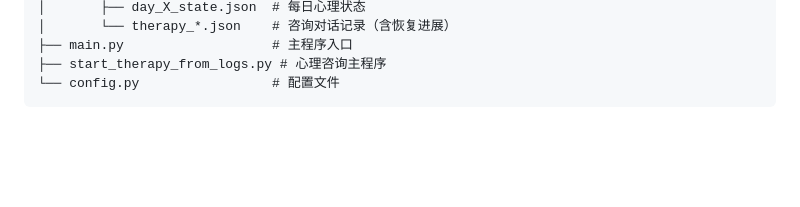
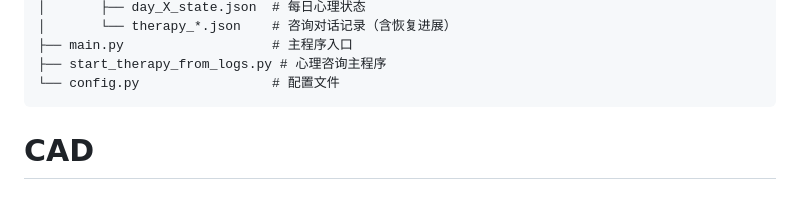
Before and after one commit to Chips98/CAD, a Markdown page: README.md, the part around the change. Drawn GitHub-style; blank space fills up the shorter version.

````diff
--- a/README.md
+++ b/README.md
@@ -257,3 +257,10 @@ Adolescent-Depression-Simulator/
 ├── start_therapy_from_logs.py # 心理咨询主程序
 └── config.py                 # 配置文件
 ```
+
+
+
+
+
+
+# CAD
````
